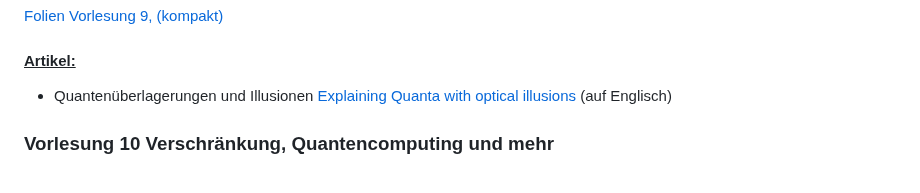
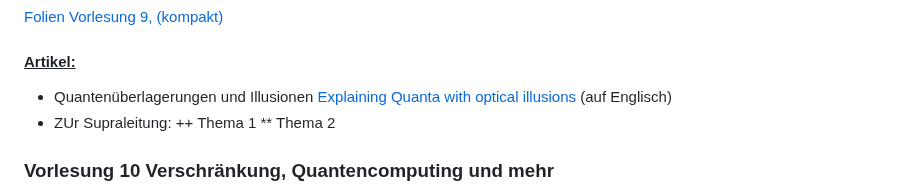
Before and after one commit to yeus/localportal, a Markdown page: content/Winter24.md, the part around the change. Rendered like a GitHub page.

```diff
--- a/content/Winter24.md
+++ b/content/Winter24.md
@@ -145,6 +145,9 @@
 
 #### <ins>Artikel:</ins>
 + Quantenüberlagerungen und Illusionen [Explaining Quanta with optical illusions](https://uni-bonn.sciebo.de/s/a7sGdSckzJSRZFq) (auf Englisch)
++ ZUr Supraleitung:
+++ Thema 1
+** Thema 2
 
 ### Vorlesung 10  Verschränkung, Quantencomputing und mehr
 
```
